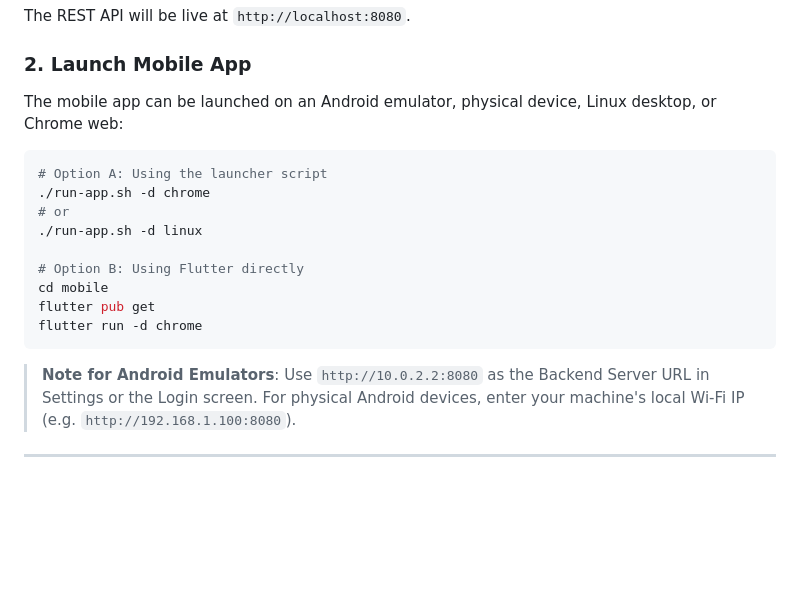
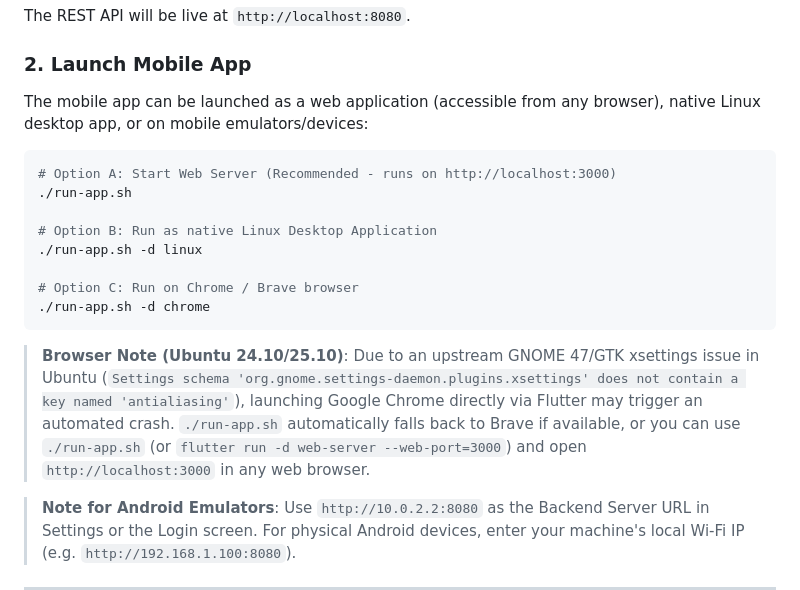
Before and after one commit to saifull03/field_notes, a Markdown page: README.md, the part around the change. GitHub-like rendering; blank space fills up the shorter version.

Commit message:
docs: document web-server and linux desktop execution options in README.md

````diff
--- a/README.md
+++ b/README.md
@@ -365,19 +365,20 @@ mvn spring-boot:run
 The REST API will be live at `http://localhost:8080`.
 
 ### 2. Launch Mobile App
-The mobile app can be launched on an Android emulator, physical device, Linux desktop, or Chrome web:
+The mobile app can be launched as a web application (accessible from any browser), native Linux desktop app, or on mobile emulators/devices:
 
 ```bash
-# Option A: Using the launcher script
-./run-app.sh -d chrome
-# or
+# Option A: Start Web Server (Recommended - runs on http://localhost:3000)
+./run-app.sh
+
+# Option B: Run as native Linux Desktop Application
 ./run-app.sh -d linux
 
-# Option B: Using Flutter directly
-cd mobile
-flutter pub get
-flutter run -d chrome
+# Option C: Run on Chrome / Brave browser
+./run-app.sh -d chrome
 ```
+
+> **Browser Note (Ubuntu 24.10/25.10)**: Due to an upstream GNOME 47/GTK xsettings issue in Ubuntu (`Settings schema 'org.gnome.settings-daemon.plugins.xsettings' does not contain a key named 'antialiasing'`), launching Google Chrome directly via Flutter may trigger an automated crash. `./run-app.sh` automatically falls back to Brave if available, or you can use `./run-app.sh` (or `flutter run -d web-server --web-port=3000`) and open `http://localhost:3000` in any web browser.
 
 > **Note for Android Emulators**: Use `http://10.0.2.2:8080` as the Backend Server URL in Settings or the Login screen. For physical Android devices, enter your machine's local Wi-Fi IP (e.g. `http://192.168.1.100:8080`).
 
````
